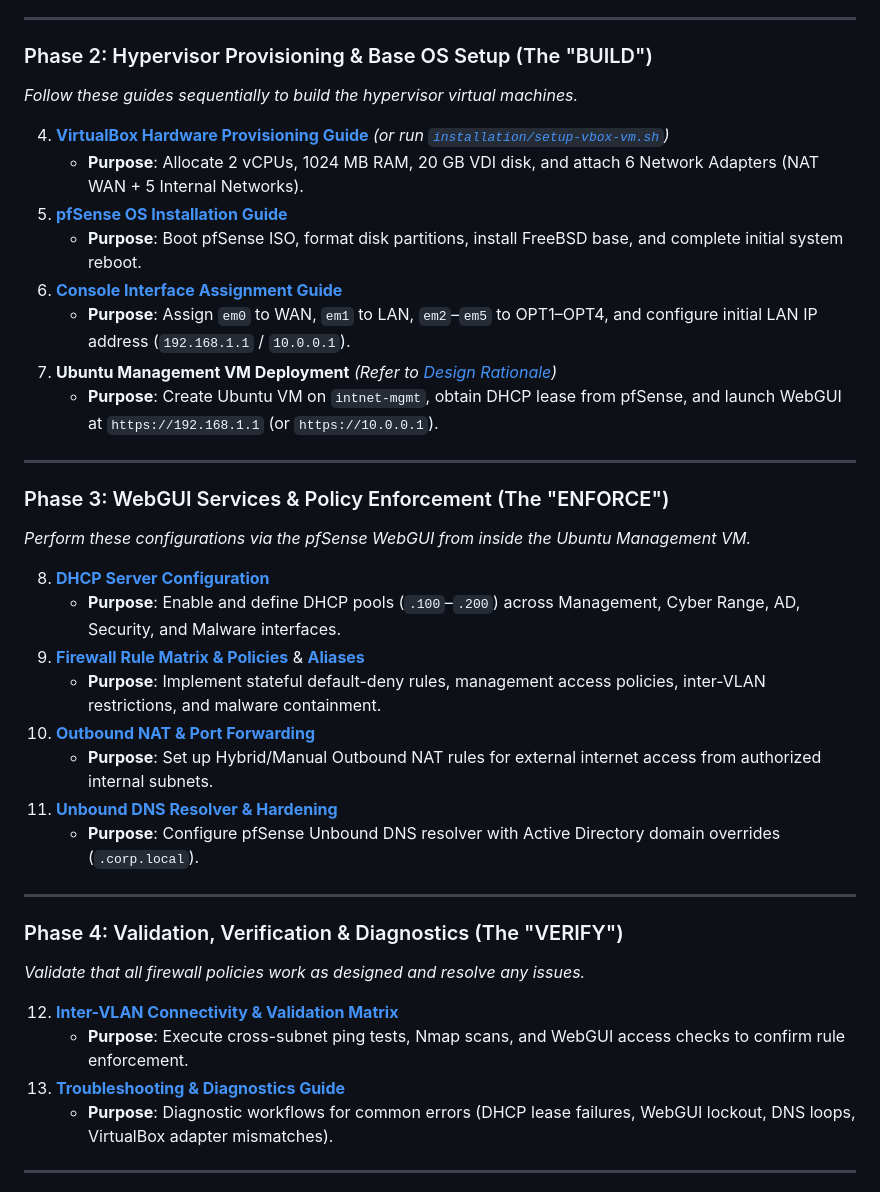
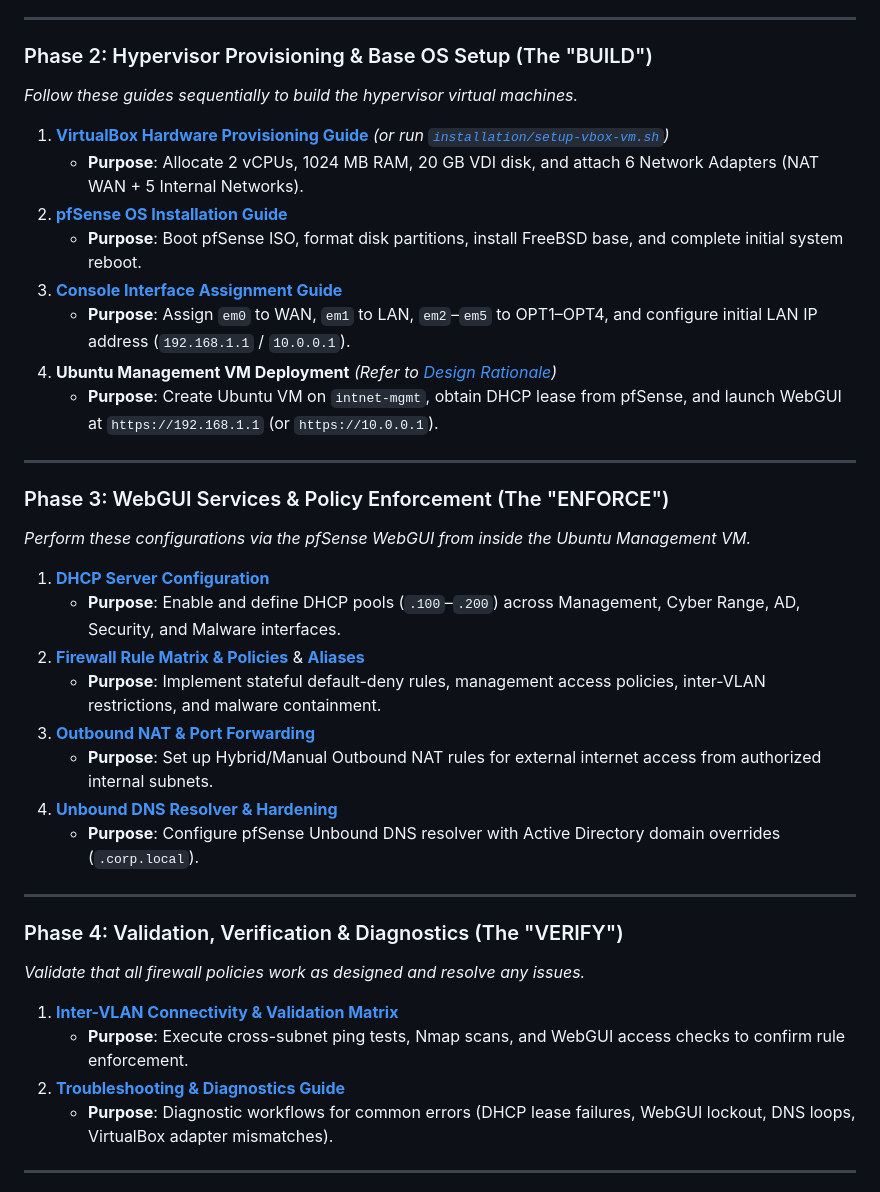
Before and after one commit to subrat243/pfSense-Firewall, a Markdown page: README.md, the part around one of its changes. GitHub-like rendering.

Commit message:
docs: streamline README architecture layout and phase numbering

```diff
--- a/README.md
+++ b/README.md
@@ -112,39 +97,42 @@ Follow this step-by-step reading and implementation guide to build a deep theore
 ---
 
 ### Phase 2: Hypervisor Provisioning & Base OS Setup (The "BUILD")
+
 *Follow these guides sequentially to build the hypervisor virtual machines.*
 
-4. **[VirtualBox Hardware Provisioning Guide](installation/virtualbox.md)** *(or run [`installation/setup-vbox-vm.sh`](installation/setup-vbox-vm.sh))*
+1. **[VirtualBox Hardware Provisioning Guide](installation/virtualbox.md)** *(or run [`installation/setup-vbox-vm.sh`](installation/setup-vbox-vm.sh))*
    * **Purpose**: Allocate 2 vCPUs, 1024 MB RAM, 20 GB VDI disk, and attach 6 Network Adapters (NAT WAN + 5 Internal Networks).
-5. **[pfSense OS Installation Guide](installation/pfsense-install.md)**
+2. **[pfSense OS Installation Guide](installation/pfsense-install.md)**
    * **Purpose**: Boot pfSense ISO, format disk partitions, install FreeBSD base, and complete initial system reboot.
-6. **[Console Interface Assignment Guide](installation/interface-assignment.md)**
+3. **[Console Interface Assignment Guide](installation/interface-assignment.md)**
    * **Purpose**: Assign `em0` to WAN, `em1` to LAN, `em2`–`em5` to OPT1–OPT4, and configure initial LAN IP address (`192.168.1.1` / `10.0.0.1`).
-7. **Ubuntu Management VM Deployment** *(Refer to [Design Rationale](architecture/design-rationale.md#5-dedicated-management-workstation-rationale-why-ubuntu))*
+4. **Ubuntu Management VM Deployment** *(Refer to [Design Rationale](architecture/design-rationale.md#5-dedicated-management-workstation-rationale-why-ubuntu))*
    * **Purpose**: Create Ubuntu VM on `intnet-mgmt`, obtain DHCP lease from pfSense, and launch WebGUI at `https://192.168.1.1` (or `https://10.0.0.1`).
 
 ---
 
 ### Phase 3: WebGUI Services & Policy Enforcement (The "ENFORCE")
+
 *Perform these configurations via the pfSense WebGUI from inside the Ubuntu Management VM.*
 
-8. **[DHCP Server Configuration](installation/dhcp.md)**
+1. **[DHCP Server Configuration](installation/dhcp.md)**
    * **Purpose**: Enable and define DHCP pools (`.100`–`.200`) across Management, Cyber Range, AD, Security, and Malware interfaces.
-9. **[Firewall Rule Matrix & Policies](configuration/firewall-rules.md)** & **[Aliases](configuration/aliases.md)**
+2. **[Firewall Rule Matrix & Policies](configuration/firewall-rules.md)** & **[Aliases](configuration/aliases.md)**
    * **Purpose**: Implement stateful default-deny rules, management access policies, inter-VLAN restrictions, and malware containment.
-10. **[Outbound NAT & Port Forwarding](configuration/nat.md)**
+3. **[Outbound NAT & Port Forwarding](configuration/nat.md)**
     * **Purpose**: Set up Hybrid/Manual Outbound NAT rules for external internet access from authorized internal subnets.
-11. **[Unbound DNS Resolver & Hardening](configuration/dns-resolver.md)**
+4. **[Unbound DNS Resolver & Hardening](configuration/dns-resolver.md)**
     * **Purpose**: Configure pfSense Unbound DNS resolver with Active Directory domain overrides (`.corp.local`).
 
 ---
 
 ### Phase 4: Validation, Verification & Diagnostics (The "VERIFY")
+
 *Validate that all firewall policies work as designed and resolve any issues.*
 
-12. **[Inter-VLAN Connectivity & Validation Matrix](validation/connectivity.md)**
+ 1. **[Inter-VLAN Connectivity & Validation Matrix](validation/connectivity.md)**
     * **Purpose**: Execute cross-subnet ping tests, Nmap scans, and WebGUI access checks to confirm rule enforcement.
-13. **[Troubleshooting & Diagnostics Guide](validation/troubleshooting.md)**
+ 2. **[Troubleshooting & Diagnostics Guide](validation/troubleshooting.md)**
     * **Purpose**: Diagnostic workflows for common errors (DHCP lease failures, WebGUI lockout, DNS loops, VirtualBox adapter mismatches).
 
 ---
```
Also changed, not shown: other parts of README.md (+2 -17 lines).
